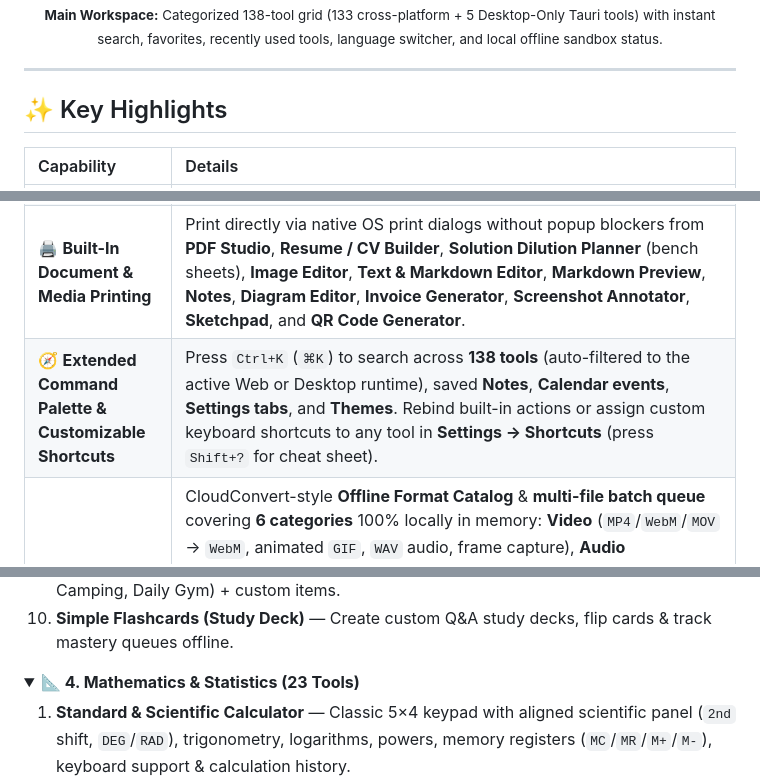
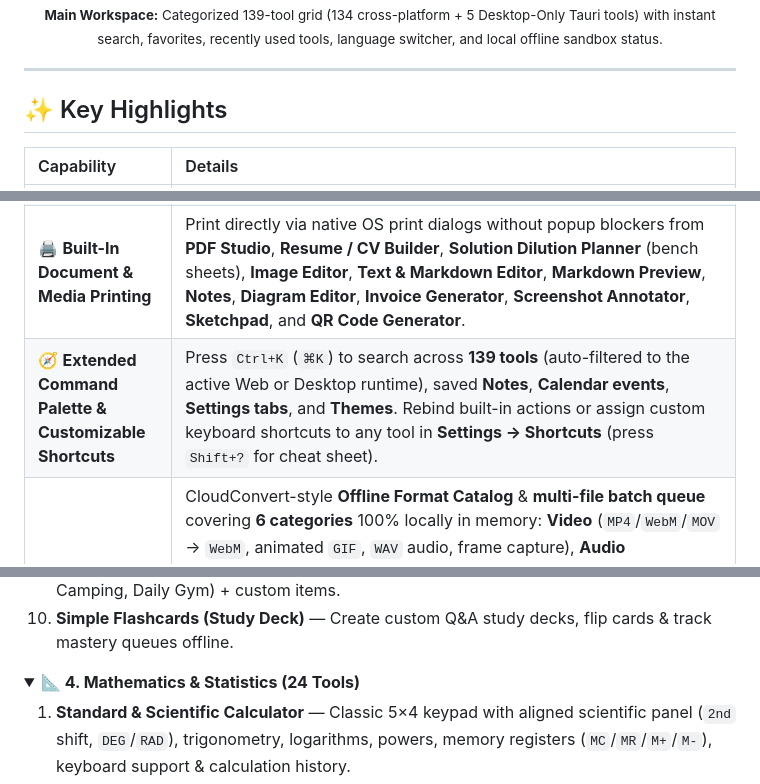
Before and after one commit to LeonidCharikov/OmniDesk, a Markdown page: README.md, 3 parts joined by grey strips. GitHub-like rendering; folded sections open.

```diff
--- a/README.md
+++ b/README.md
@@ -49,6 +49,6 @@
   </a>
   <br />
-  <sub><strong>Main Workspace:</strong> Categorized 138-tool grid (133 cross-platform + 5 Desktop-Only Tauri tools) with instant search, favorites, recently used tools, language switcher, and local offline sandbox status.</sub>
+  <sub><strong>Main Workspace:</strong> Categorized 139-tool grid (134 cross-platform + 5 Desktop-Only Tauri tools) with instant search, favorites, recently used tools, language switcher, and local offline sandbox status.</sub>
 </div>
 
 ---
@@ -60,7 +60,7 @@
 | 🔒 **Privacy, Storage Audit & Full Workspace Backup** | Every file edit, hash, PDF edit, QR scan, image compression, and color conversion runs 100% locally — installable as an offline-first PWA. On the **Tauri Desktop** build, also includes **Full Workspace Backup** (settings + Calendar, Kanban, Notes, Expenses, Habits, Shopping List, Flashcards) and **AES-256-GCM encrypted bundles** (stripped on Web so browser users stay focused on individual tools). |
 | ⚡ **Dual Runtime (Tauri v2 + Web/PWA), Workers & Auto-Updater** | Native **Tauri v2** desktop app (with **signed GitHub Releases Auto-Updater**, multi-monitor-safe **persistent window geometry**, double-click titlebar maximize/restore, `sysinfo` hardware telemetry, OS tray mode, file associations & quick Web/GitHub links) or streamlined offline browser PWA. Heavy dependencies (`pdf-lib`, `tesseract.js`, MCP client), **Web Workers** (batch photo compression & cryptographic hashing), and **IndexedDB** tool storage keep the UI responsive with minimal RAM usage. |
 | 🖨️ **Built-In Document & Media Printing** | Print directly via native OS print dialogs without popup blockers from **PDF Studio**, **Resume / CV Builder**, **Solution Dilution Planner** (bench sheets), **Image Editor**, **Text & Markdown Editor**, **Markdown Preview**, **Notes**, **Diagram Editor**, **Invoice Generator**, **Screenshot Annotator**, **Sketchpad**, and **QR Code Generator**. |
-| 🧭 **Extended Command Palette & Customizable Shortcuts** | Press `Ctrl+K` (`⌘K`) to search across **138 tools** (auto-filtered to the active Web or Desktop runtime), saved **Notes**, **Calendar events**, **Settings tabs**, and **Themes**. Rebind built-in actions or assign custom keyboard shortcuts to any tool in **Settings → Shortcuts** (press `Shift+?` for cheat sheet). |
+| 🧭 **Extended Command Palette & Customizable Shortcuts** | Press `Ctrl+K` (`⌘K`) to search across **139 tools** (auto-filtered to the active Web or Desktop runtime), saved **Notes**, **Calendar events**, **Settings tabs**, and **Themes**. Rebind built-in actions or assign custom keyboard shortcuts to any tool in **Settings → Shortcuts** (press `Shift+?` for cheat sheet). |
 | 🔄 **Offline Multi-Format Converter Hub** | CloudConvert-style **Offline Format Catalog** & **multi-file batch queue** covering **6 categories** 100% locally in memory: **Video** (`MP4`/`WebM`/`MOV` → `WebM`, animated `GIF`, `WAV` audio, frame capture), **Audio** (`MP3`/`WAV`/`OGG`/`FLAC`/`M4A`/`AAC` → `WAV`/`AIFF`/`WebM`), **Images** (`PNG`/`JPG`/`WebP`/`AVIF`/`GIF`/`BMP`/`SVG`/`ICO` → `WebP`/`PNG`/`JPG`/`GIF`/`BMP`/`ICO`/`PDF`/`SVG`), **Documents** (`DOCX`/`PDF`/`MD`/`HTML`/`TXT`/`RTF`), **Spreadsheets & Data** (`XLSX`/`XLS`/`ODS`/`CSV`/`TSV`/`JSON`/`YAML`/`XML`/`MD`/`HTML`), and **Archives** (`ZIP` ↔ `TAR` ↔ `TAR.GZ` ↔ `GZ` with extraction & batch ZIP download). |
 | 🔗 **Cross-Tool Piping & Smart Drag-and-Drop** | Pipe outputs directly between compatible tools with **Send to...** (`toolPipeService`), or drag & drop any file anywhere on the window to launch the **Smart Drop Router** with matching tools and 1-click **Load Sample** demos. |
 | 💱 **Universal Multi-Currency Engine & Starter Presets** | Configure a global default currency across 15+ world currencies (`CZK`, `EUR`, `USD`, `GBP`, `CHF`, `PLN`, `JPY`, `CNY`, etc.) synced across finance tools, Invoice Generator, and sidebar widgets, plus 1-click **Workspace Starter Presets** (*Developer*, *Student & Science*, *Finance & Daily*). |
@@ -233,7 +233,7 @@ OmniDesk organizes **133 cross-platform tools** into **10 primary categories** p
 </details>
 
 <details>
-<summary><strong>📐 4. Mathematics &amp; Statistics (23 Tools)</strong></summary>
+<summary><strong>📐 4. Mathematics &amp; Statistics (24 Tools)</strong></summary>
 
 1. **Standard & Scientific Calculator** — Classic 5×4 keypad with aligned scientific panel (`2nd` shift, `DEG`/`RAD`), trigonometry, logarithms, powers, memory registers (`MC`/`MR`/`M+`/`M-`), keyboard support & calculation history.
 2. **Equation & System Solver** — Polynomial root finder (real & complex roots via Durand-Kerner), linear systems $Ax = b$ with Gaussian elimination steps, and numerical $f(x) = 0$ root finding (Bisection / Newton-Raphson).
```
Also changed, not shown: other parts of README.md (+11 -10 lines), public/assets/aistudio/____________d8b8bb17.png (added), 16 other files.
